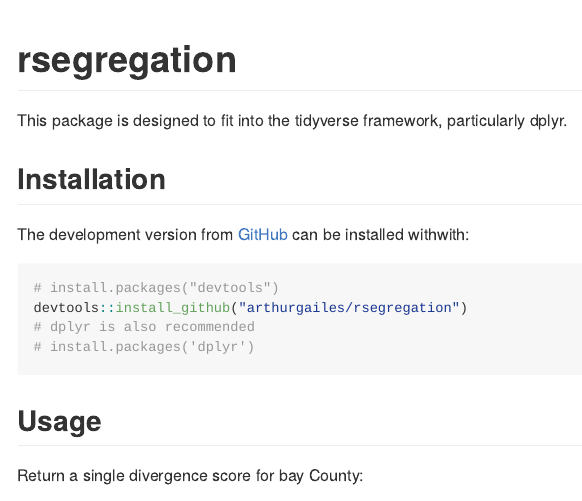
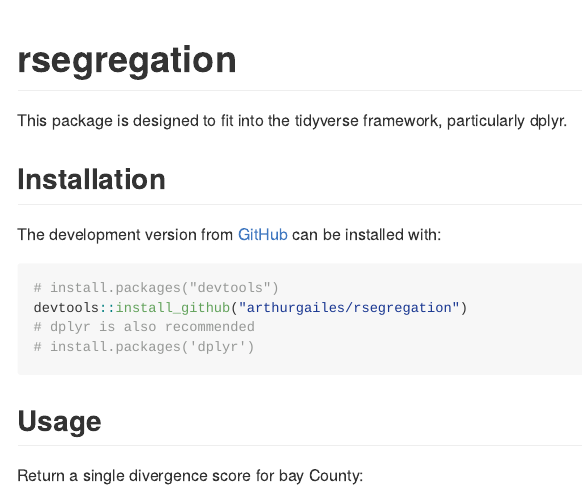
Before and after one commit to arthurgailes/rsegregation, an R Markdown document (README.Rmd): the page in a window 1100 px wide, from its top. Rendered offline with R 4.5, knitr and Pandoc, with nearby package versions; badge pictures from the web are left out.

````diff
--- a/README.Rmd
+++ b/README.Rmd
@@ -29,7 +29,7 @@
 install.packages("rsegregation")
 ```
 -->
-The development version from [GitHub](https://github.com/) can be installed withwith:
+The development version from [GitHub](https://github.com/) can be installed with:
 
 ``` {r eval=FALSE}
 # install.packages("devtools")
````
Also changed, not shown: 4 other files.
